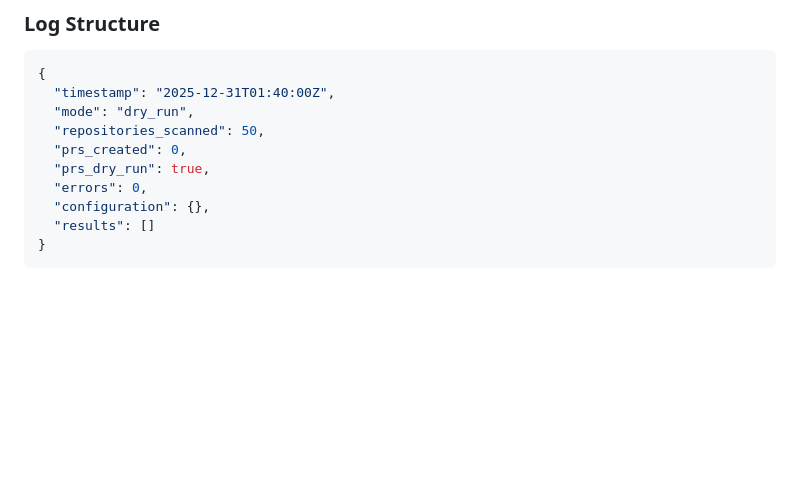
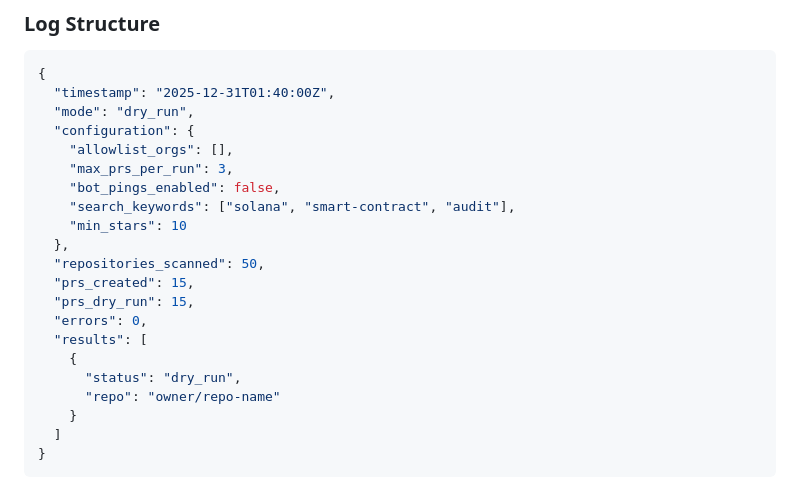
Before and after one commit to SolanaRemix/SmartContractAudit, a Markdown page: node/bot/README.md, the part around the change. Drawn GitHub-style; blank space fills up the shorter version.

Commit message:
Fix log structure: prs_dry_run should be number not boolean
Co-authored-by: SolanaRemix <240965752+SolanaRemix@users.noreply.github.com>

````diff
--- a/node/bot/README.md
+++ b/node/bot/README.md
@@ -127,12 +127,23 @@ All bot activity is logged to:
 {
   "timestamp": "2025-12-31T01:40:00Z",
   "mode": "dry_run",
+  "configuration": {
+    "allowlist_orgs": [],
+    "max_prs_per_run": 3,
+    "bot_pings_enabled": false,
+    "search_keywords": ["solana", "smart-contract", "audit"],
+    "min_stars": 10
+  },
   "repositories_scanned": 50,
-  "prs_created": 0,
-  "prs_dry_run": true,
+  "prs_created": 15,
+  "prs_dry_run": 15,
   "errors": 0,
-  "configuration": {},
-  "results": []
+  "results": [
+    {
+      "status": "dry_run",
+      "repo": "owner/repo-name"
+    }
+  ]
 }
 ```
 
````
